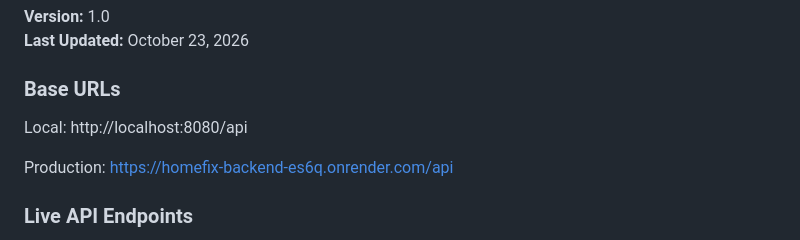
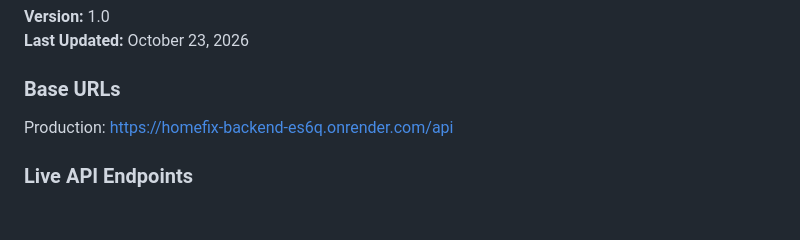
Before and after one commit to Suakhongduong/CSC340-Group-10-Project, a Markdown page: backend-api/README.md, the part around the change. Drawn GitHub-style; blank space fills up the shorter version.

Commit message:
Update README to remove local base URL
Removed local base URL from README.

```diff
--- a/backend-api/README.md
+++ b/backend-api/README.md
@@ -11,8 +11,6 @@
 **Last Updated:** October 23, 2026
 
 ### Base URLs
-
-Local: http://localhost:8080/api
 
 Production: https://homefix-backend-es6q.onrender.com/api
 
```
